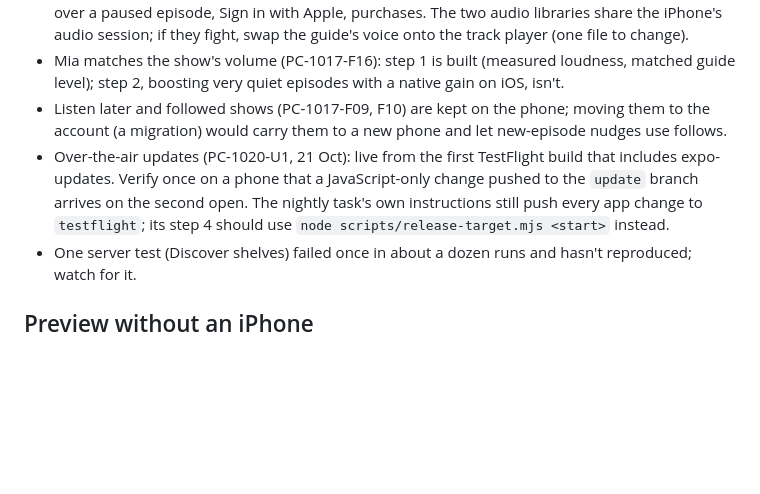
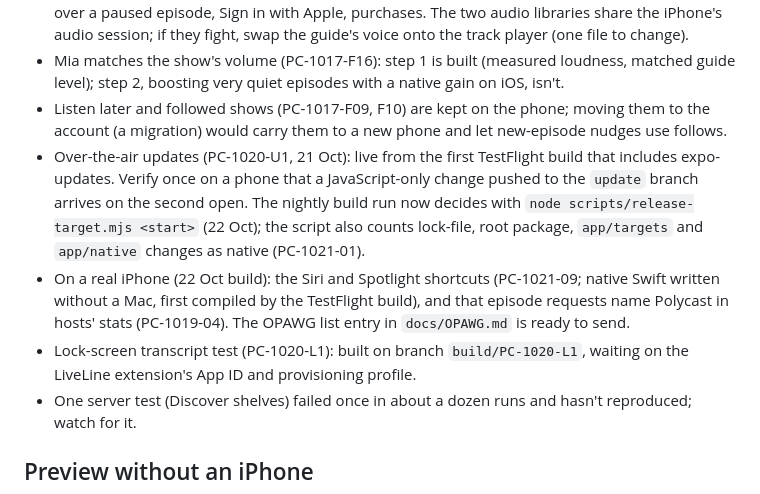
Before and after one commit to FinlayPanting/polycast, a Markdown page: docs/BUILD_PLAN.md, the part around the change. Rendered like a GitHub page; blank space fills up the shorter version.

Commit message:
Build plan: tonight's release check, what to verify on a phone
Co-Authored-By: Claude Opus 5.5 <noreply@anthropic.com>
Claude-Session: https://claude.ai/code/session_01WCQNfCgQHnz3oSVV9g44GQ

```diff
--- a/docs/BUILD_PLAN.md
+++ b/docs/BUILD_PLAN.md
@@ -20,7 +20,9 @@ Target: public App Store launch before the On Air Fest pitch (aim 23 Oct 2026).
 - On a real iPhone: background play with the screen locked, headphone presses, the guide's voice over a paused episode, Sign in with Apple, purchases. The two audio libraries share the iPhone's audio session; if they fight, swap the guide's voice onto the track player (one file to change).
 - Mia matches the show's volume (PC-1017-F16): step 1 is built (measured loudness, matched guide level); step 2, boosting very quiet episodes with a native gain on iOS, isn't.
 - Listen later and followed shows (PC-1017-F09, F10) are kept on the phone; moving them to the account (a migration) would carry them to a new phone and let new-episode nudges use follows.
-- Over-the-air updates (PC-1020-U1, 21 Oct): live from the first TestFlight build that includes expo-updates. Verify once on a phone that a JavaScript-only change pushed to the `update` branch arrives on the second open. The nightly task's own instructions still push every app change to `testflight`; its step 4 should use `node scripts/release-target.mjs <start>` instead.
+- Over-the-air updates (PC-1020-U1, 21 Oct): live from the first TestFlight build that includes expo-updates. Verify once on a phone that a JavaScript-only change pushed to the `update` branch arrives on the second open. The nightly build run now decides with `node scripts/release-target.mjs <start>` (22 Oct); the script also counts lock-file, root package, `app/targets` and `app/native` changes as native (PC-1021-01).
+- On a real iPhone (22 Oct build): the Siri and Spotlight shortcuts (PC-1021-09; native Swift written without a Mac, first compiled by the TestFlight build), and that episode requests name Polycast in hosts' stats (PC-1019-04). The OPAWG list entry in `docs/OPAWG.md` is ready to send.
+- Lock-screen transcript test (PC-1020-L1): built on branch `build/PC-1020-L1`, waiting on the LiveLine extension's App ID and provisioning profile.
 - One server test (Discover shelves) failed once in about a dozen runs and hasn't reproduced; watch for it.
 
 ## Preview without an iPhone
```
